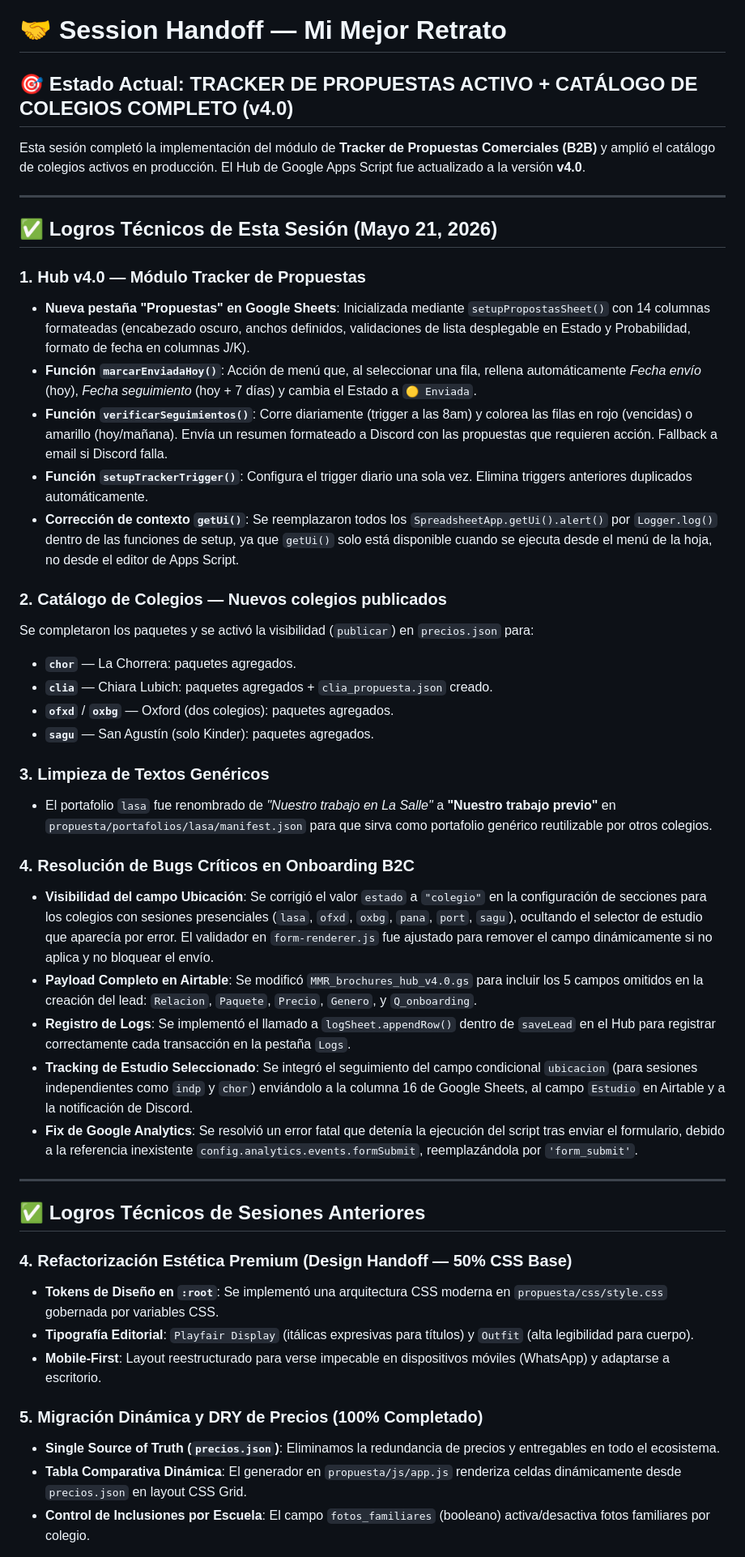
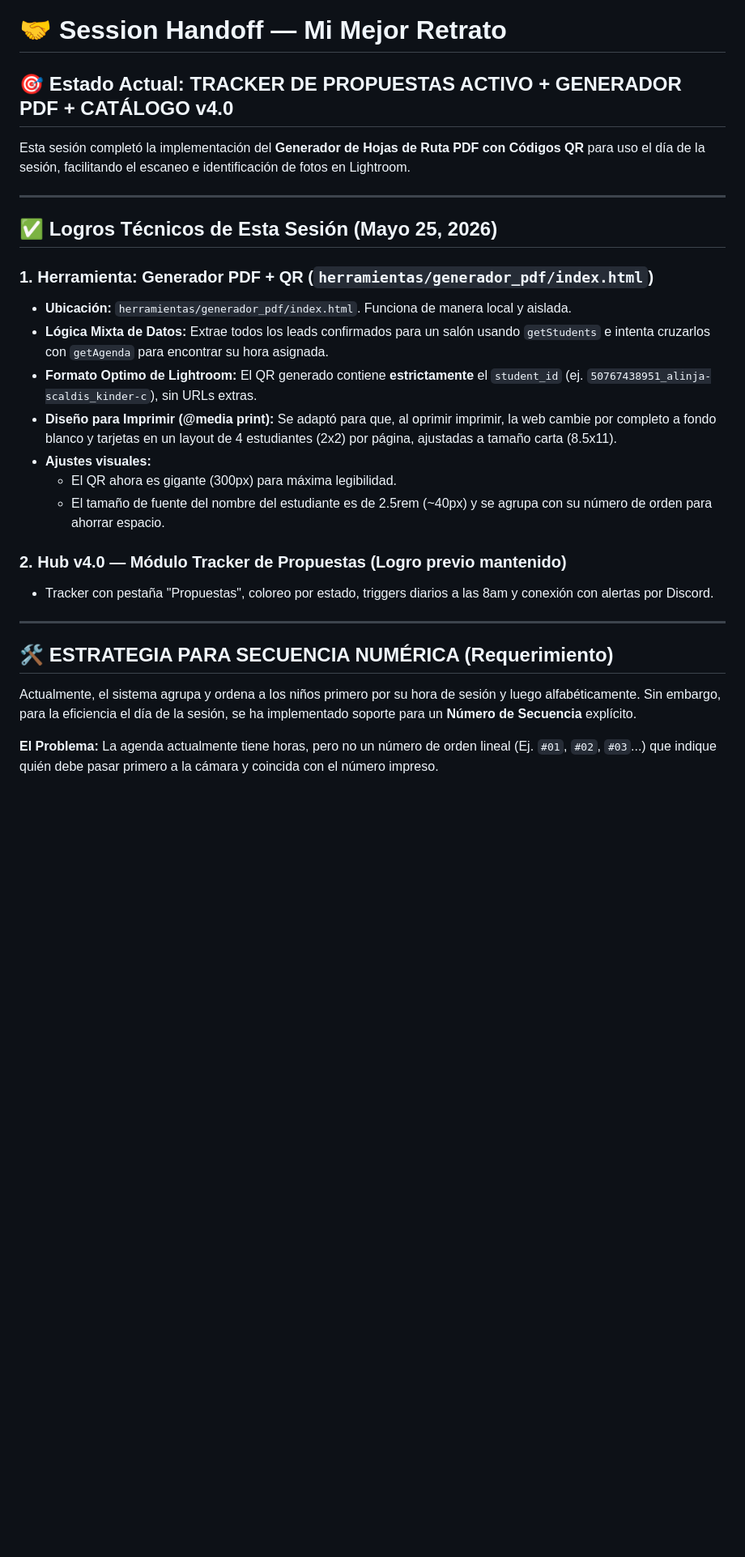
Before and after one commit to mimejorretratopa-ship-it/mi-mejor-retrato, a Markdown page: SESSION-HANDOFF.md, the part around one of its changes. Shown at 81% size. Drawn GitHub-style; blank space fills up the shorter version.

```diff
--- a/SESSION-HANDOFF.md
+++ b/SESSION-HANDOFF.md
@@ -1,48 +1,30 @@
 # 🤝 Session Handoff — Mi Mejor Retrato
 
-## 🎯 Estado Actual: TRACKER DE PROPUESTAS ACTIVO + CATÁLOGO DE COLEGIOS COMPLETO (v4.0)
+## 🎯 Estado Actual: TRACKER DE PROPUESTAS ACTIVO + GENERADOR PDF + CATÁLOGO v4.0
 
-Esta sesión completó la implementación del módulo de **Tracker de Propuestas Comerciales (B2B)** y amplió el catálogo de colegios activos en producción. El Hub de Google Apps Script fue actualizado a la versión **v4.0**.
+Esta sesión completó la implementación del **Generador de Hojas de Ruta PDF con Códigos QR** para uso el día de la sesión, facilitando el escaneo e identificación de fotos en Lightroom.
 
 ---
 
-## ✅ Logros Técnicos de Esta Sesión (Mayo 21, 2026)
+## ✅ Logros Técnicos de Esta Sesión (Mayo 25, 2026)
 
-### 1. Hub v4.0 — Módulo Tracker de Propuestas
-* **Nueva pestaña "Propuestas" en Google Sheets**: Inicializada mediante `setupPropostasSheet()` con 14 columnas formateadas (encabezado oscuro, anchos definidos, validaciones de lista desplegable en Estado y Probabilidad, formato de fecha en columnas J/K).
-* **Función `marcarEnviadaHoy()`**: Acción de menú que, al seleccionar una fila, rellena automáticamente _Fecha envío_ (hoy), _Fecha seguimiento_ (hoy + 7 días) y cambia el Estado a `🟡 Enviada`.
-* **Función `verificarSeguimientos()`**: Corre diariamente (trigger a las 8am) y colorea las filas en rojo (vencidas) o amarillo (hoy/mañana). Envía un resumen formateado a Discord con las propuestas que requieren acción. Fallback a email si Discord falla.
-* **Función `setupTrackerTrigger()`**: Configura el trigger diario una sola vez. Elimina triggers anteriores duplicados automáticamente.
-* **Corrección de contexto `getUi()`**: Se reemplazaron todos los `SpreadsheetApp.getUi().alert()` por `Logger.log()` dentro de las funciones de setup, ya que `getUi()` solo está disponible cuando se ejecuta desde el menú de la hoja, no desde el editor de Apps Script.
+### 1. Herramienta: Generador PDF + QR (`herramientas/generador_pdf/index.html`)
+* **Ubicación:** `herramientas/generador_pdf/index.html`. Funciona de manera local y aislada.
+* **Lógica Mixta de Datos:** Extrae todos los leads confirmados para un salón usando `getStudents` e intenta cruzarlos con `getAgenda` para encontrar su hora asignada.
+* **Formato Optimo de Lightroom:** El QR generado contiene **estrictamente** el `student_id` (ej. `50767438951_alinja-scaldis_kinder-c`), sin URLs extras.
+* **Diseño para Imprimir (@media print):** Se adaptó para que, al oprimir imprimir, la web cambie por completo a fondo blanco y tarjetas en un layout de 4 estudiantes (2x2) por página, ajustadas a tamaño carta (8.5x11).
+* **Ajustes visuales:**
+  - El QR ahora es gigante (300px) para máxima legibilidad.
+  - El tamaño de fuente del nombre del estudiante es de 2.5rem (~40px) y se agrupa con su número de orden para ahorrar espacio.
 
-### 2. Catálogo de Colegios — Nuevos colegios publicados
-Se completaron los paquetes y se activó la visibilidad (`publicar`) en `precios.json` para:
-* **`chor`** — La Chorrera: paquetes agregados.
-* **`clia`** — Chiara Lubich: paquetes agregados + `clia_propuesta.json` creado.
-* **`ofxd`** / **`oxbg`** — Oxford (dos colegios): paquetes agregados.
-* **`sagu`** — San Agustín (solo Kinder): paquetes agregados.
-
-### 3. Limpieza de Textos Genéricos
-* El portafolio `lasa` fue renombrado de _"Nuestro trabajo en La Salle"_ a **"Nuestro trabajo previo"** en `propuesta/portafolios/lasa/manifest.json` para que sirva como portafolio genérico reutilizable por otros colegios.
-
-### 4. Resolución de Bugs Críticos en Onboarding B2C
-* **Visibilidad del campo Ubicación**: Se corrigió el valor `estado` a `"colegio"` en la configuración de secciones para los colegios con sesiones presenciales (`lasa`, `ofxd`, `oxbg`, `pana`, `port`, `sagu`), ocultando el selector de estudio que aparecía por error. El validador en `form-renderer.js` fue ajustado para remover el campo dinámicamente si no aplica y no bloquear el envío.
-* **Payload Completo en Airtable**: Se modificó `MMR_brochures_hub_v4.0.gs` para incluir los 5 campos omitidos en la creación del lead: `Relacion`, `Paquete`, `Precio`, `Genero`, y `Q_onboarding`.
-* **Registro de Logs**: Se implementó el llamado a `logSheet.appendRow()` dentro de `saveLead` en el Hub para registrar correctamente cada transacción en la pestaña `Logs`.
-* **Tracking de Estudio Seleccionado**: Se integró el seguimiento del campo condicional `ubicacion` (para sesiones independientes como `indp` y `chor`) enviándolo a la columna 16 de Google Sheets, al campo `Estudio` en Airtable y a la notificación de Discord.
-* **Fix de Google Analytics**: Se resolvió un error fatal que detenía la ejecución del script tras enviar el formulario, debido a la referencia inexistente `config.analytics.events.formSubmit`, reemplazándola por `'form_submit'`.
+### 2. Hub v4.0 — Módulo Tracker de Propuestas (Logro previo mantenido)
+* Tracker con pestaña "Propuestas", coloreo por estado, triggers diarios a las 8am y conexión con alertas por Discord.
 
 ---
 
-## ✅ Logros Técnicos de Sesiones Anteriores
+## 🛠️ ESTRATEGIA PARA SECUENCIA NUMÉRICA (Requerimiento)
 
-### 4. Refactorización Estética Premium (Design Handoff — 50% CSS Base)
-* **Tokens de Diseño en `:root`**: Se implementó una arquitectura CSS moderna en `propuesta/css/style.css` gobernada por variables CSS.
-* **Tipografía Editorial**: `Playfair Display` (itálicas expresivas para títulos) y `Outfit` (alta legibilidad para cuerpo).
-* **Mobile-First**: Layout reestructurado para verse impecable en dispositivos móviles (WhatsApp) y adaptarse a escritorio.
+Actualmente, el sistema agrupa y ordena a los niños primero por su hora de sesión y luego alfabéticamente. Sin embargo, para la eficiencia el día de la sesión, se ha implementado soporte para un **Número de Secuencia** explícito.
 
-### 5. Migración Dinámica y DRY de Precios (100% Completado)
-* **Single Source of Truth (`precios.json`)**: Eliminamos la redundancia de precios y entregables en todo el ecosistema.
-* **Tabla Comparativa Dinámica**: El generador en `propuesta/js/app.js` renderiza celdas dinámicamente desde `precios.json` en layout CSS Grid.
-* **Control de Inclusiones por Escuela**: El campo `fotos_familiares` (booleano) activa/desactiva fotos familiares por colegio.
+**El Problema:** La agenda actualmente tiene horas, pero no un número de orden lineal (Ej. `#01`, `#02`, `#03`...) que indique quién debe pasar primero a la cámara y coincida con el número impreso.
 
```
Also changed, not shown: other parts of SESSION-HANDOFF.md (+18 -39 lines).
